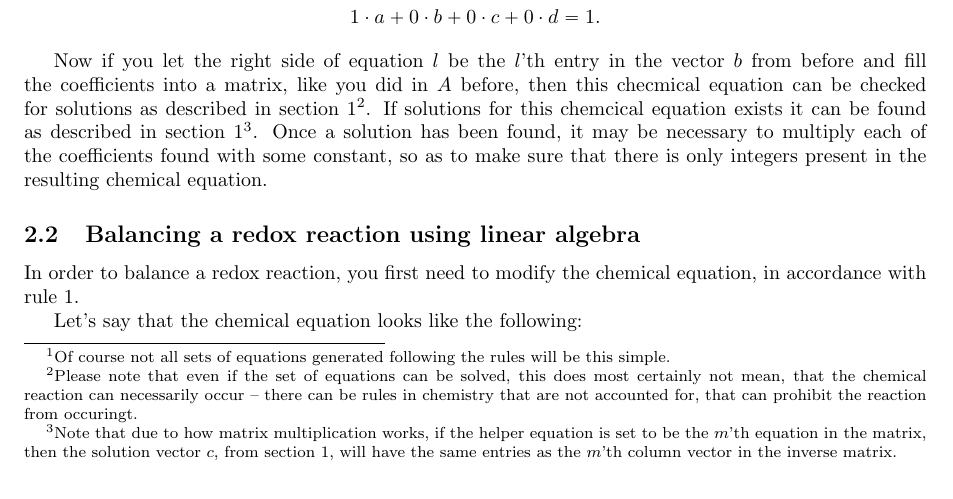
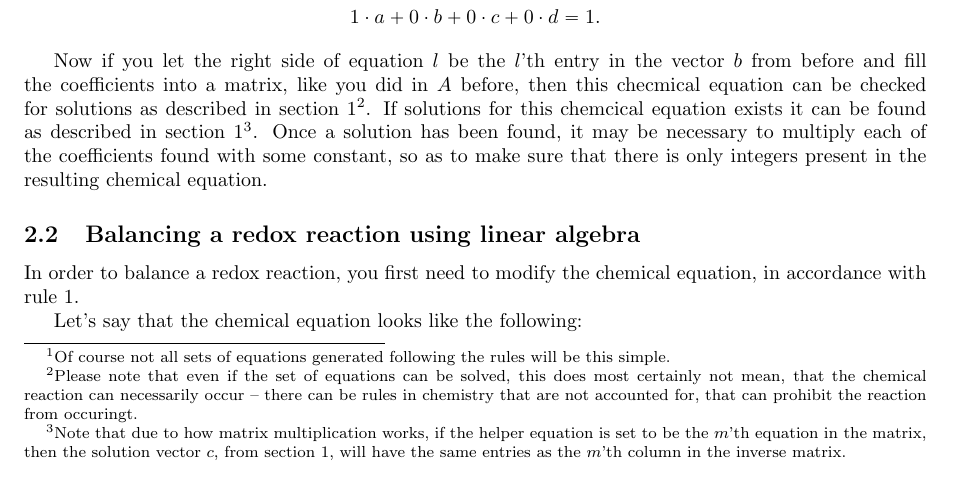
Before and after one commit to RuneNTThorsen/Balancing-Chemical-Equations, a LaTeX document (Balancing chemical equations using linear algebra.tex): part of page 3 of 4, cut so that both start at the same text. Compiled offline with pdfLaTeX; a LaTeX package or settings file that is missing is left out.

Commit message:
Changed a small thing in the pdf

```diff
--- a/Balancing chemical equations using linear algebra.tex
+++ b/Balancing chemical equations using linear algebra.tex
@@ -188,7 +188,7 @@ Once this is done all that is left is for you to fulfill the last rule, rule num
 	1 \cdot a + 0 \cdot b + 0 \cdot c + 0 \cdot d = 1.
 \end{align*}
 
-Now if you let the right side of equation $l$ be the $l$'th entry in the vector $b$ from before and fill the coefficients into a matrix, like you did in $A$ before, then this checmical equation can be checked for solutions as described in section 1\footnote{Please note that even if the set of equations can be solved, this does most certainly not mean, that the chemical reaction can necessarily occur -- there can be rules in chemistry that are not accounted for, that can prohibit the reaction from occuringt.}. If solutions for this chemcical equation exists it can be found as described in section 1\footnote{Note that due to how matrix multiplication works, if the helper equation is set to be the $m$'th equation in the matrix, then the solution vector $c$, from section 1, will have the same entries as the $m$'th column vector in the inverse matrix.}. Once a solution has been found, it may be necessary to multiply each of the coefficients found with some constant, so as to make sure that there is only integers present in the resulting chemical equation.
+Now if you let the right side of equation $l$ be the $l$'th entry in the vector $b$ from before and fill the coefficients into a matrix, like you did in $A$ before, then this checmical equation can be checked for solutions as described in section 1\footnote{Please note that even if the set of equations can be solved, this does most certainly not mean, that the chemical reaction can necessarily occur -- there can be rules in chemistry that are not accounted for, that can prohibit the reaction from occuringt.}. If solutions for this chemcical equation exists it can be found as described in section 1\footnote{Note that due to how matrix multiplication works, if the helper equation is set to be the $m$'th equation in the matrix, then the solution vector $c$, from section 1, will have the same entries as the $m$'th column in the inverse matrix.}. Once a solution has been found, it may be necessary to multiply each of the coefficients found with some constant, so as to make sure that there is only integers present in the resulting chemical equation.
 
 \subsection{Balancing a redox reaction using linear algebra}
 
```
Also changed, not shown: Balancing chemical equations using linear algebra.pdf.
